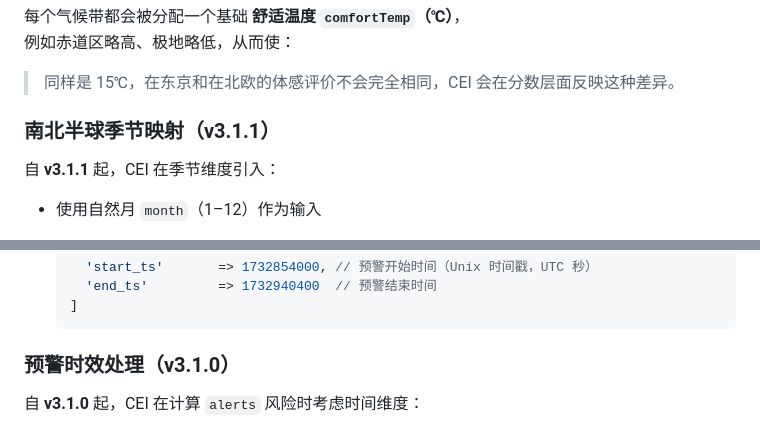
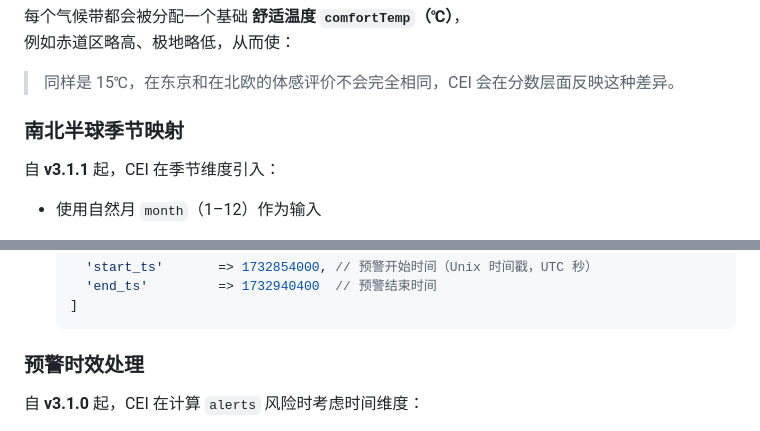
Before and after one commit to Caner-HK/CEI-Comfort-Environment-Index, a Markdown page: README_zh.md, 2 parts joined by grey strips. Drawn GitHub-style.

Commit message:
更新 README_zh.md

````diff
--- a/README_zh.md
+++ b/README_zh.md
@@ -92,7 +92,7 @@ CEI 认为：**不同纬度、不同季节下，人们对温度的“舒适区
 
 > 同样是 15℃，在东京和在北欧的体感评价不会完全相同，CEI 会在分数层面反映这种差异。
 
-### 南北半球季节映射（v3.1.1）
+### 南北半球季节映射
 
 自 **v3.1.1** 起，CEI 在季节维度引入：
 
@@ -281,7 +281,7 @@ CEI 对六类主要污染物分别进行评分，然后取最差者作为空气
    ]
    ```
 
-### 预警时效处理（v3.1.0）
+### 预警时效处理
 
 自 **v3.1.0** 起，CEI 在计算 `alerts` 风险时考虑时间维度：
 
````
Also changed, not shown: other parts of README_zh.md (+1 -1 lines).
